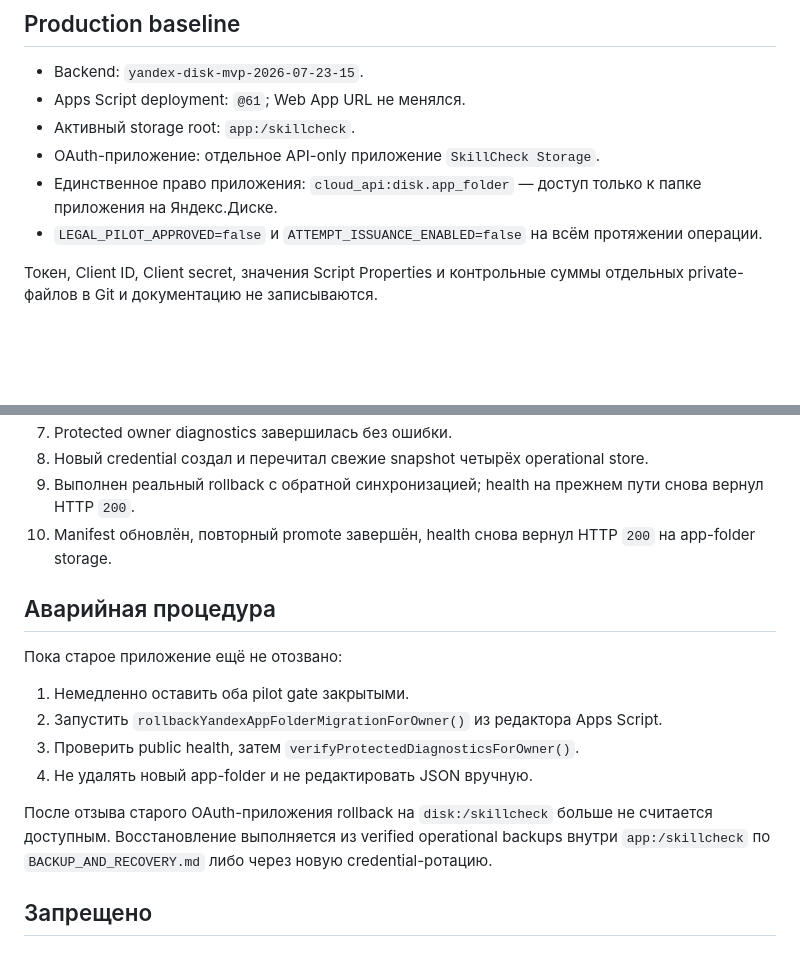
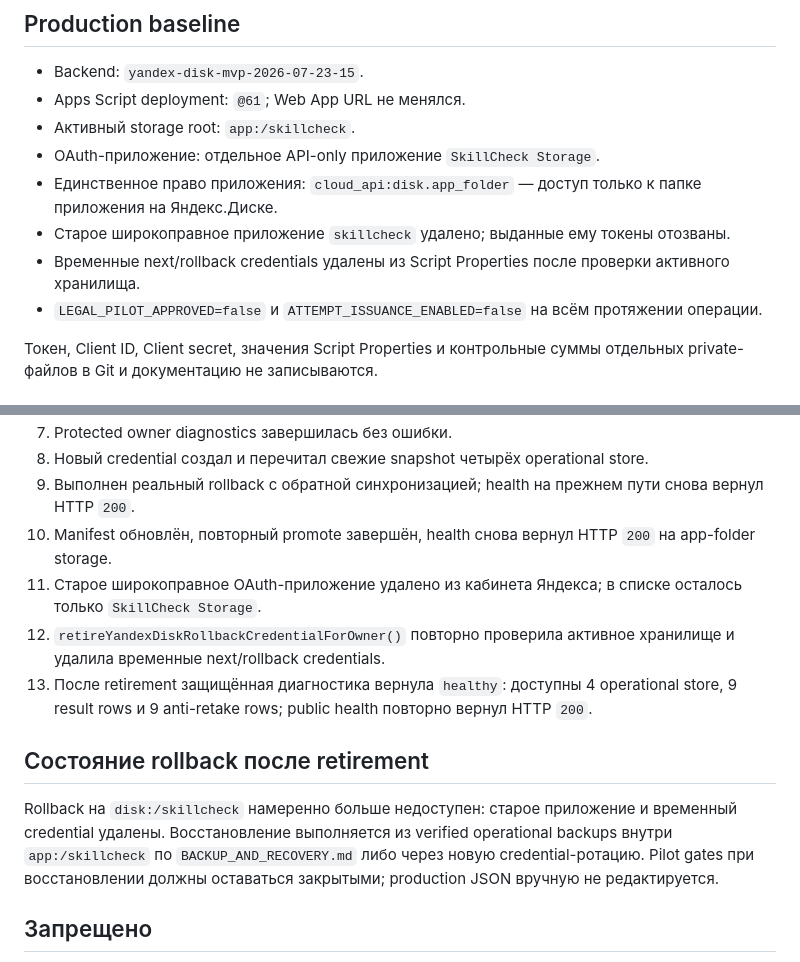
Before and after one commit to CapssMan/test-site, a Markdown page: docs/YANDEX_CREDENTIAL_ROTATION.md, 2 parts joined by grey strips. Drawn GitHub-style; blank space fills up the shorter version.

Commit message:
Retire legacy Yandex OAuth credential

```diff
--- a/docs/YANDEX_CREDENTIAL_ROTATION.md
+++ b/docs/YANDEX_CREDENTIAL_ROTATION.md
@@ -9,6 +9,8 @@
 - Активный storage root: `app:/skillcheck`.
 - OAuth-приложение: отдельное API-only приложение `SkillCheck Storage`.
 - Единственное право приложения: `cloud_api:disk.app_folder` — доступ только к папке приложения на Яндекс.Диске.
+- Старое широкоправное приложение `skillcheck` удалено; выданные ему токены отозваны.
+- Временные next/rollback credentials удалены из Script Properties после проверки активного хранилища.
 - `LEGAL_PILOT_APPROVED=false` и `ATTEMPT_ISSUANCE_ENABLED=false` на всём протяжении операции.
 
 Токен, Client ID, Client secret, значения Script Properties и контрольные суммы отдельных private-файлов в Git и документацию не записываются.
@@ -42,17 +44,13 @@ Owner-only функции отсутствуют в публичном `doGet`/`
 8. Новый credential создал и перечитал свежие snapshot четырёх operational store.
 9. Выполнен реальный rollback с обратной синхронизацией; health на прежнем пути снова вернул HTTP `200`.
 10. Manifest обновлён, повторный promote завершён, health снова вернул HTTP `200` на app-folder storage.
+11. Старое широкоправное OAuth-приложение удалено из кабинета Яндекса; в списке осталось только `SkillCheck Storage`.
+12. `retireYandexDiskRollbackCredentialForOwner()` повторно проверила активное хранилище и удалила временные next/rollback credentials.
+13. После retirement защищённая диагностика вернула `healthy`: доступны 4 operational store, 9 result rows и 9 anti-retake rows; public health повторно вернул HTTP `200`.
 
-## Аварийная процедура
+## Состояние rollback после retirement
 
-Пока старое приложение ещё не отозвано:
-
-1. Немедленно оставить оба pilot gate закрытыми.
-2. Запустить `rollbackYandexAppFolderMigrationForOwner()` из редактора Apps Script.
-3. Проверить public health, затем `verifyProtectedDiagnosticsForOwner()`.
-4. Не удалять новый app-folder и не редактировать JSON вручную.
-
-После отзыва старого OAuth-приложения rollback на `disk:/skillcheck` больше не считается доступным. Восстановление выполняется из verified operational backups внутри `app:/skillcheck` по `BACKUP_AND_RECOVERY.md` либо через новую credential-ротацию.
+Rollback на `disk:/skillcheck` намеренно больше недоступен: старое приложение и временный credential удалены. Восстановление выполняется из verified operational backups внутри `app:/skillcheck` по `BACKUP_AND_RECOVERY.md` либо через новую credential-ротацию. Pilot gates при восстановлении должны оставаться закрытыми; production JSON вручную не редактируется.
 
 ## Запрещено
 
```
Also changed, not shown: PROJECT_STATUS.md (+2 -2 lines).
